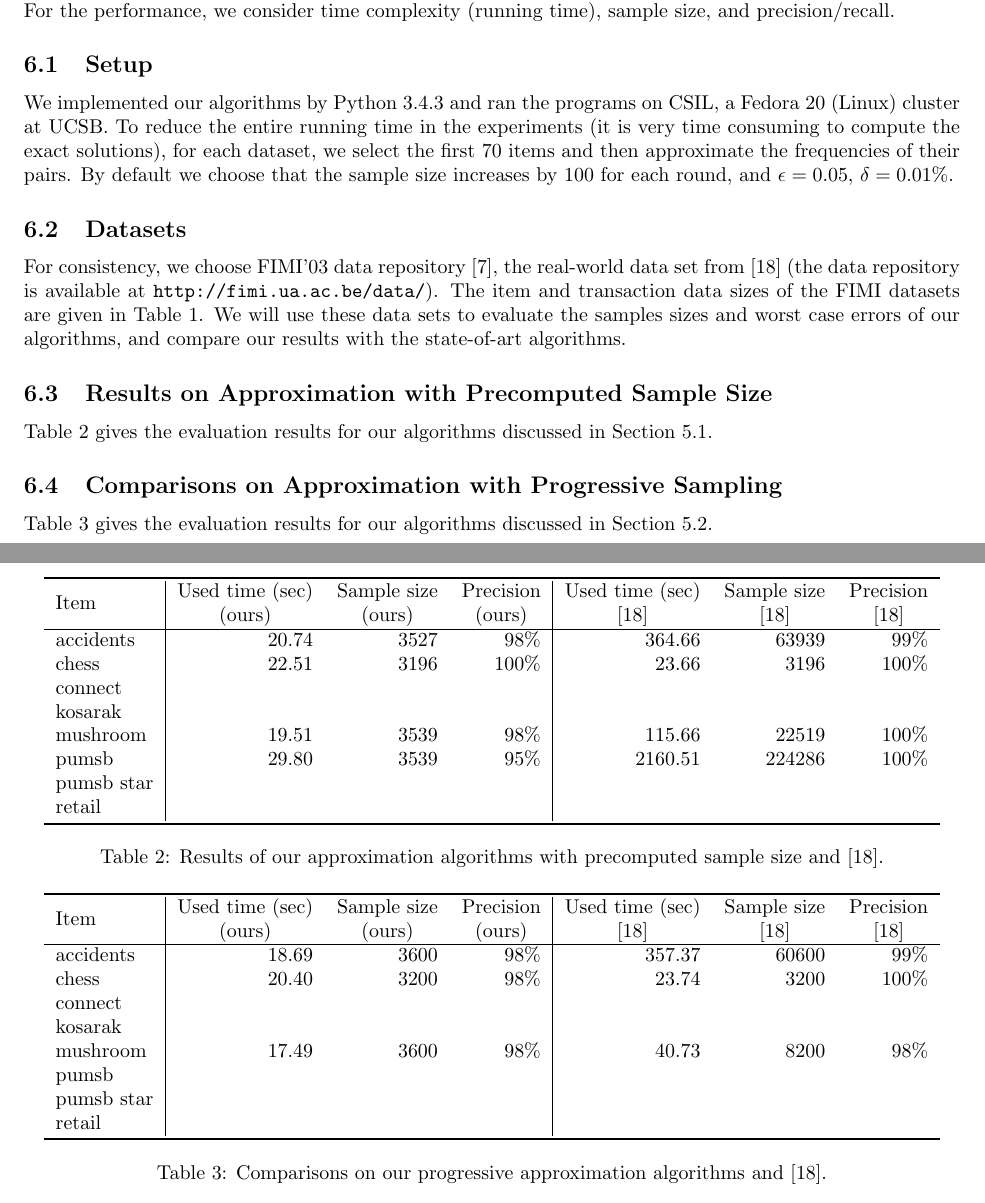
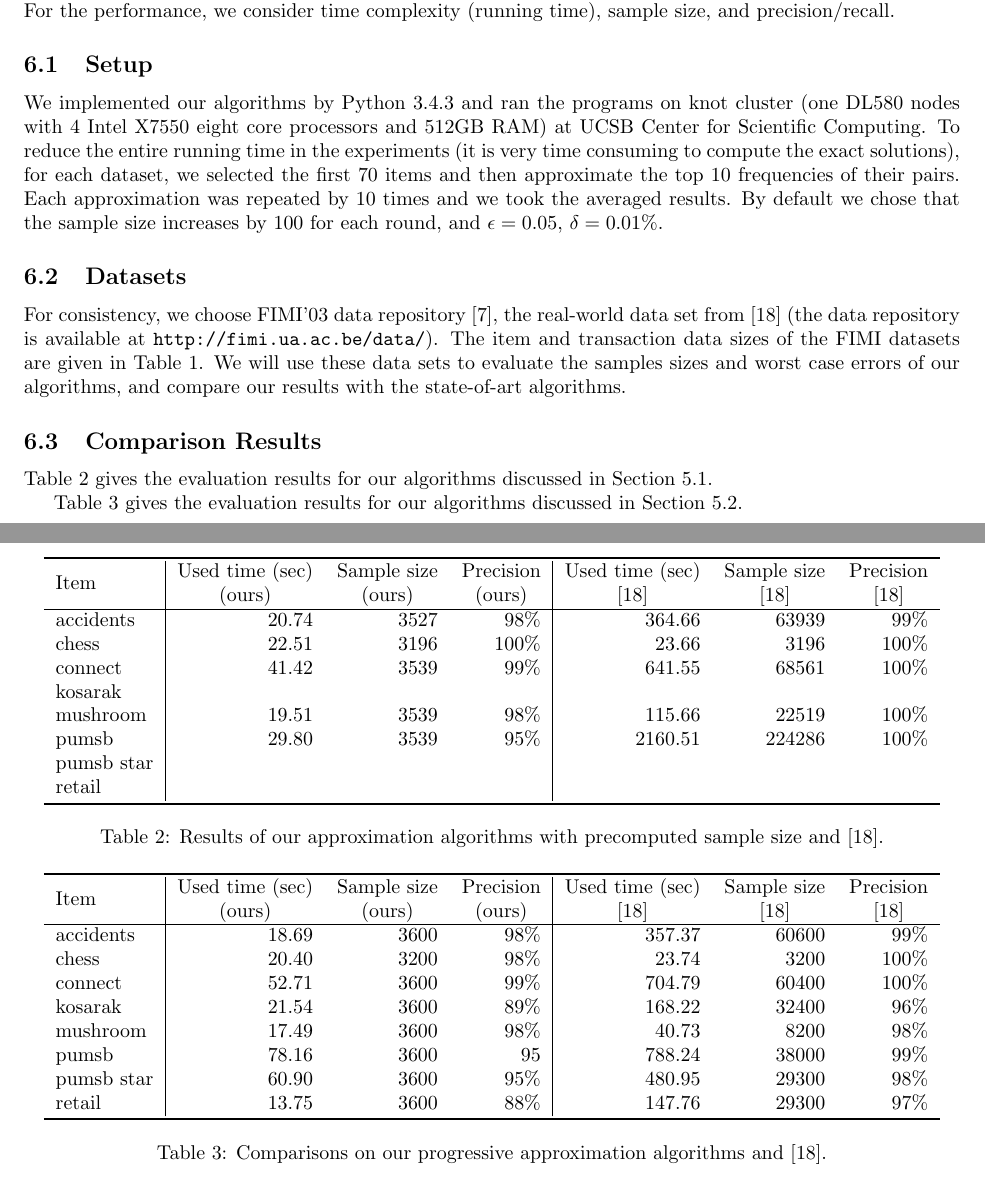
Before and after one commit to shiyujiucsb/cs273paper, a LaTeX paper (cs273paper.tex): two parts of pages 9 and 10 of 11, joined at a grey line, cut so that both start at the same text. Compiled offline with pdfLaTeX.

Commit message:
111 more res

```diff
--- a/cs273paper.tex
+++ b/cs273paper.tex
@@ -300,7 +300,7 @@ We compare our algorithms with the state-of-art \cite{RU15}, which is a progress
 For the performance, we consider time complexity (running time), sample size, and precision/recall.
 
 \subsection{Setup}
-We implemented our algorithms by Python 3.4.3 and ran the programs on CSIL, a Fedora 20 (Linux) cluster at UCSB. To reduce the entire running time in the experiments (it is very time consuming to compute the exact solutions), for each dataset, we select the first 70 items and then approximate the frequencies of their pairs. By default we choose that the sample size increases by 100 for each round, and $\epsilon = 0.05$, $\delta = 0.01\%$.
+We implemented our algorithms by Python 3.4.3 and ran the programs on knot cluster (one DL580 nodes with 4 Intel X7550 eight core processors and 512GB RAM) at UCSB Center for Scientific Computing. To reduce the entire running time in the experiments (it is very time consuming to compute the exact solutions), for each dataset, we selected the first 70 items and then approximate the top 10 frequencies of their pairs. Each approximation was repeated by 10 times and we took the averaged results. By default we chose that the sample size increases by 100 for each round, and $\epsilon = 0.05$, $\delta = 0.01\%$.
 
 \subsection{Datasets}
 
@@ -327,7 +327,7 @@ retail  & 88162 & 16470 \\
 
 For consistency, we choose FIMI'03 data repository \cite{GZ04}, the real-world data set from \cite{RU15} (the data repository is available at \texttt{http://fimi.ua.ac.be/data/}). The item and transaction data sizes of the FIMI datasets are given in Table \ref{tab:data}. We will use these data sets to evaluate the samples sizes and worst case errors of our algorithms, and compare our results with the state-of-art algorithms.
 
-\subsection{Results on Approximation with Precomputed Sample Size}
+\subsection{Comparison Results}
 Table \ref{tab:res1} gives the evaluation results for our algorithms discussed in Section \ref{sec:nonprg}.
 
 \newcommand{\specialcell}[2][c]{%
@@ -340,7 +340,7 @@ Item & \specialcell{Used time (sec)\\(ours)} & \specialcell{Sample size\\ (ours)
 \hline
 accidents & 20.74 & 3527 & 98\% & 364.66 & 63939 & 99\% \\
 chess & 22.51 & 3196 & 100\% & 23.66 & 3196 & 100\% \\
-connect &  &  &  &  &  &  \\
+connect & 41.42 & 3539 & 99\% & 641.55 & 68561 & 100\% \\
 kosarak &  &  &  &  &  &  \\
 mushroom & 19.51 & 3539 & 98\% & 115.66 & 22519 & 100\% \\
 pumsb & 29.80 & 3539 & 95\% & 2160.51 & 224286 & 100\% \\
@@ -352,7 +352,6 @@ retail &  &  &  &  &  &  \\
 \label{tab:res1}
 \end{table}
 
-\subsection{Comparisons on Approximation with Progressive Sampling}
 Table \ref{tab:res2} gives the evaluation results for our algorithms discussed in Section \ref{sec:prg}.
 
 \begin{table}[!t]
@@ -363,12 +362,12 @@ Item & \specialcell{Used time (sec)\\(ours)} & \specialcell{Sample size\\ (ours)
 \hline
 accidents & 18.69 & 3600 & 98\% & 357.37 & 60600 & 99\% \\
 chess & 20.40 & 3200 & 98\% & 23.74 & 3200 & 100\% \\
-connect &  &  &  &  &  &  \\
-kosarak &  &  &  &  &  &  \\
+connect & 52.71 & 3600 & 99\% & 704.79 & 60400 & 100\% \\
+kosarak & 21.54 & 3600 & 89\% & 168.22 & 32400 & 96\% \\
 mushroom & 17.49 & 3600 & 98\% & 40.73 & 8200 & 98\% \\
-pumsb &  &  &  &  &  &  \\
-pumsb star &  &  &  &  &  &  \\
-retail &  &  &  &  &  &  \\
+pumsb & 78.16 & 3600 & 95 & 788.24 & 38000 & 99\% \\
+pumsb star & 60.90 & 3600 & 95\% & 480.95 & 29300 & 98\% \\
+retail & 13.75 & 3600 & 88\% & 147.76 & 29300 & 97\% \\
 \specialrule{1pt}{1pt}{1pt}
 \end{tabular}
 \caption{Comparisons on our progressive approximation algorithms and \cite{RU15}.}
```
Also changed, not shown: cs273paper.pdf, cs273paper.ps.
